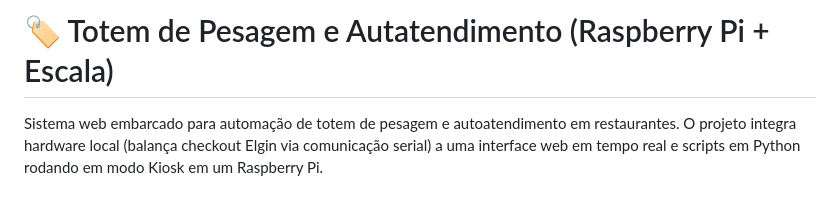
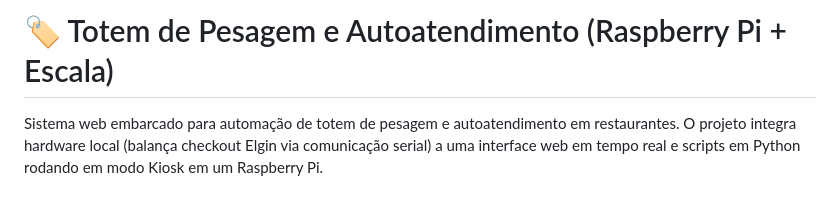
Before and after one commit to AngeloZampieri/Balan-a_automatizada_restaurante, a Markdown page: README.md, the part around the change. Rendered like a GitHub page.

Commit message:
Update README.md
Correção de gramática

```diff
--- a/README.md
+++ b/README.md
@@ -1,4 +1,4 @@
-# 🏷️ Totem de Pesagem e Autatendimento (Raspberry Pi + Escala)
+# 🏷️ Totem de Pesagem e Autoatendimento (Raspberry Pi + Escala)
 
 Sistema web embarcado para automação de totem de pesagem e autoatendimento em restaurantes. O projeto integra hardware local (balança checkout Elgin via comunicação serial) a uma interface web em tempo real e scripts em Python rodando em modo Kiosk em um Raspberry Pi.
 
```
